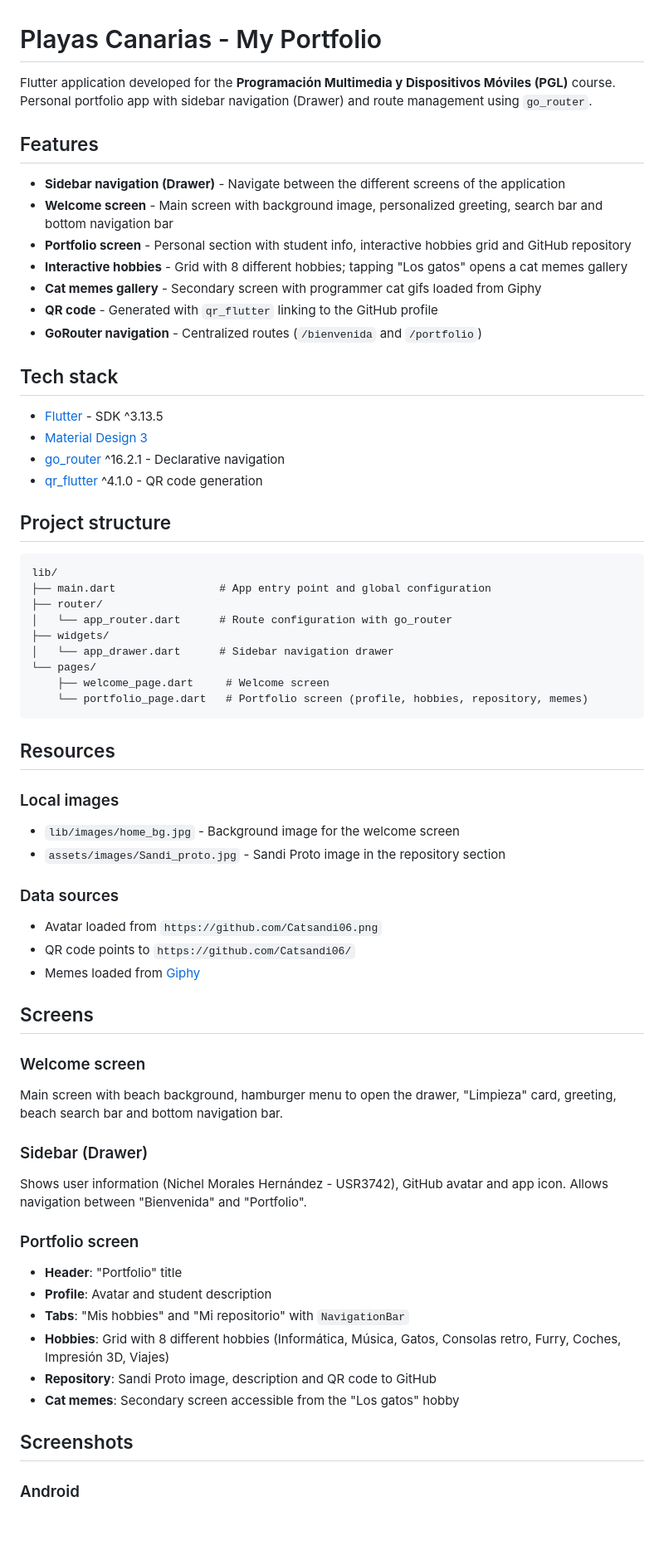
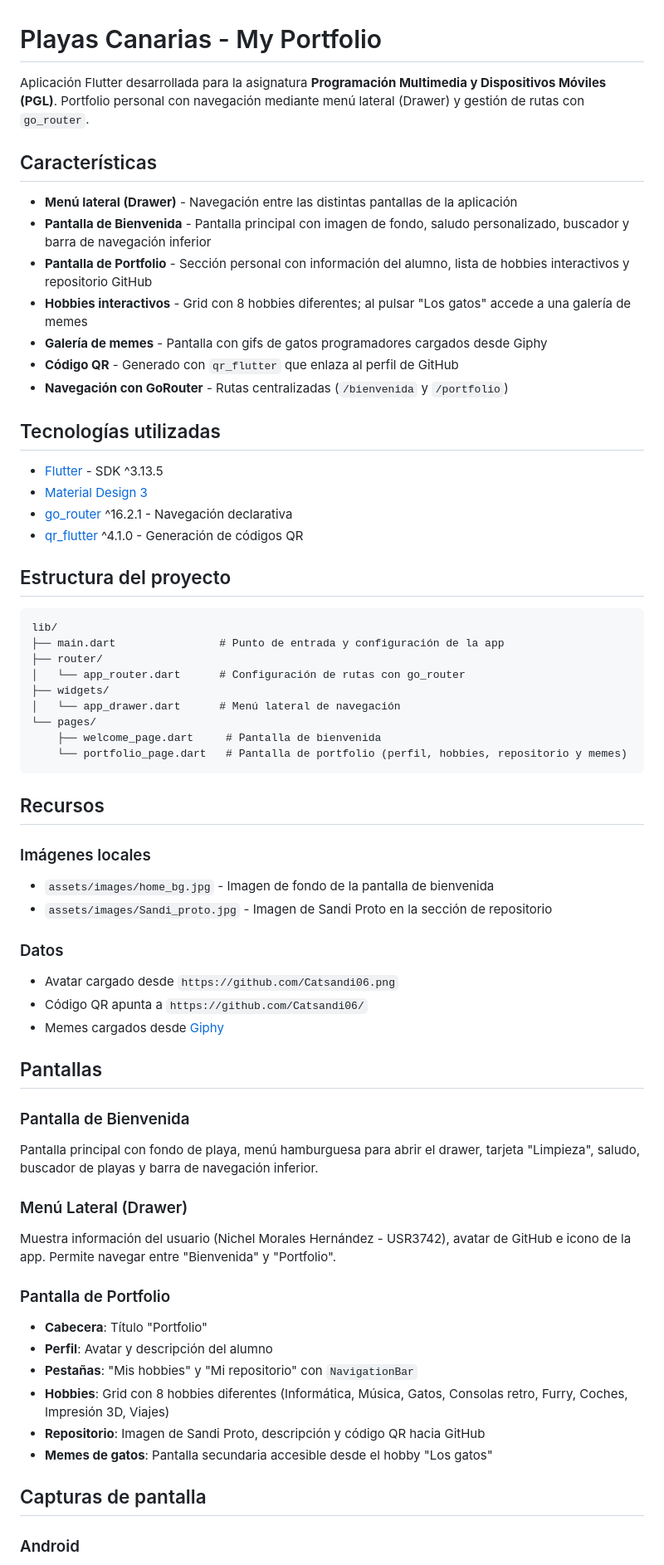
Before and after one commit to Catsandi06/PGL-P2-MyPortfolio, a Markdown page: README.md, the part around one of its changes. Shown at 83% size. Rendered like a GitHub page; blank space fills up the shorter version.

Commit message:
docs: revert README to Spanish

````diff
--- a/README.md
+++ b/README.md
@@ -1,71 +1,71 @@
 # Playas Canarias - My Portfolio
 
-Flutter application developed for the **Programación Multimedia y Dispositivos Móviles (PGL)** course. Personal portfolio app with sidebar navigation (Drawer) and route management using `go_router`.
+Aplicación Flutter desarrollada para la asignatura **Programación Multimedia y Dispositivos Móviles (PGL)**. Portfolio personal con navegación mediante menú lateral (Drawer) y gestión de rutas con `go_router`.
 
-## Features
+## Características
 
-- **Sidebar navigation (Drawer)** - Navigate between the different screens of the application
-- **Welcome screen** - Main screen with background image, personalized greeting, search bar and bottom navigation bar
-- **Portfolio screen** - Personal section with student info, interactive hobbies grid and GitHub repository
-- **Interactive hobbies** - Grid with 8 different hobbies; tapping "Los gatos" opens a cat memes gallery
-- **Cat memes gallery** - Secondary screen with programmer cat gifs loaded from Giphy
-- **QR code** - Generated with `qr_flutter` linking to the GitHub profile
-- **GoRouter navigation** - Centralized routes (`/bienvenida` and `/portfolio`)
+- **Menú lateral (Drawer)** - Navegación entre las distintas pantallas de la aplicación
+- **Pantalla de Bienvenida** - Pantalla principal con imagen de fondo, saludo personalizado, buscador y barra de navegación inferior
+- **Pantalla de Portfolio** - Sección personal con información del alumno, lista de hobbies interactivos y repositorio GitHub
+- **Hobbies interactivos** - Grid con 8 hobbies diferentes; al pulsar "Los gatos" accede a una galería de memes
+- **Galería de memes** - Pantalla con gifs de gatos programadores cargados desde Giphy
+- **Código QR** - Generado con `qr_flutter` que enlaza al perfil de GitHub
+- **Navegación con GoRouter** - Rutas centralizadas (`/bienvenida` y `/portfolio`)
 
-## Tech stack
+## Tecnologías utilizadas
 
 - [Flutter](https://flutter.dev/) - SDK ^3.13.5
 - [Material Design 3](https://m3.material.io/)
-- [go_router](https://pub.dev/packages/go_router) ^16.2.1 - Declarative navigation
-- [qr_flutter](https://pub.dev/packages/qr_flutter) ^4.1.0 - QR code generation
+- [go_router](https://pub.dev/packages/go_router) ^16.2.1 - Navegación declarativa
+- [qr_flutter](https://pub.dev/packages/qr_flutter) ^4.1.0 - Generación de códigos QR
 
-## Project structure
+## Estructura del proyecto
 
 ```text
 lib/
-├── main.dart                # App entry point and global configuration
+├── main.dart                # Punto de entrada y configuración de la app
 ├── router/
-│   └── app_router.dart      # Route configuration with go_router
+│   └── app_router.dart      # Configuración de rutas con go_router
 ├── widgets/
-│   └── app_drawer.dart      # Sidebar navigation drawer
+│   └── app_drawer.dart      # Menú lateral de navegación
 └── pages/
-    ├── welcome_page.dart     # Welcome screen
-    └── portfolio_page.dart   # Portfolio screen (profile, hobbies, repository, memes)
+    ├── welcome_page.dart     # Pantalla de bienvenida
+    └── portfolio_page.dart   # Pantalla de portfolio (perfil, hobbies, repositorio y memes)
 ```
 
-## Resources
+## Recursos
 
-### Local images
+### Imágenes locales
 
-- `lib/images/home_bg.jpg` - Background image for the welcome screen
-- `assets/images/Sandi_proto.jpg` - Sandi Proto image in the repository section
+- `assets/images/home_bg.jpg` - Imagen de fondo de la pantalla de bienvenida
+- `assets/images/Sandi_proto.jpg` - Imagen de Sandi Proto en la sección de repositorio
 
-### Data sources
+### Datos
 
-- Avatar loaded from `https://github.com/Catsandi06.png`
-- QR code points to `https://github.com/Catsandi06/`
-- Memes loaded from [Giphy](https://giphy.com/)
+- Avatar cargado desde `https://github.com/Catsandi06.png`
+- Código QR apunta a `https://github.com/Catsandi06/`
+- Memes cargados desde [Giphy](https://giphy.com/)
 
-## Screens
+## Pantallas
 
-### Welcome screen
+### Pantalla de Bienvenida
 
-Main screen with beach background, hamburger menu to open the drawer, "Limpieza" card, greeting, beach search bar and bottom navigation bar.
+Pantalla principal con fondo de playa, menú hamburguesa para abrir el drawer, tarjeta "Limpieza", saludo, buscador de playas y barra de navegación inferior.
 
-### Sidebar (Drawer)
+### Menú Lateral (Drawer)
 
-Shows user information (Nichel Morales Hernández - USR3742), GitHub avatar and app icon. Allows navigation between "Bienvenida" and "Portfolio".
+Muestra información del usuario (Nichel Morales Hernández - USR3742), avatar de GitHub e icono de la app. Permite navegar entre "Bienvenida" y "Portfolio".
 
-### Portfolio screen
+### Pantalla de Portfolio
 
-- **Header**: "Portfolio" title
-- **Profile**: Avatar and student description
-- **Tabs**: "Mis hobbies" and "Mi repositorio" with `NavigationBar`
-- **Hobbies**: Grid with 8 different hobbies (Informática, Música, Gatos, Consolas retro, Furry, Coches, Impresión 3D, Viajes)
-- **Repository**: Sandi Proto image, description and QR code to GitHub
-- **Cat memes**: Secondary screen accessible from the "Los gatos" hobby
+- **Cabecera**: Título "Portfolio"
+- **Perfil**: Avatar y descripción del alumno
+- **Pestañas**: "Mis hobbies" y "Mi repositorio" con `NavigationBar`
+- **Hobbies**: Grid con 8 hobbies diferentes (Informática, Música, Gatos, Consolas retro, Furry, Coches, Impresión 3D, Viajes)
+- **Repositorio**: Imagen de Sandi Proto, descripción y código QR hacia GitHub
+- **Memes de gatos**: Pantalla secundaria accesible desde el hobby "Los gatos"
 
-## Screenshots
+## Capturas de pantalla
 
 ### Android
 
````
Also changed, not shown: other parts of README.md (+23 -23 lines).
